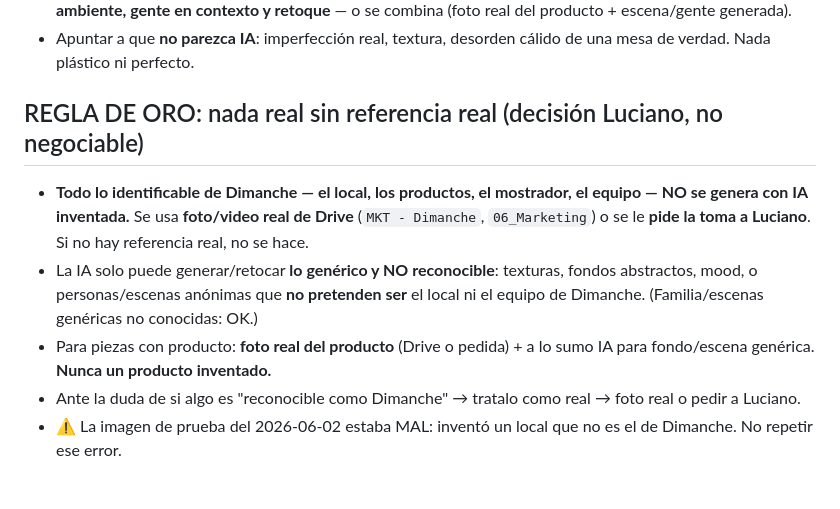
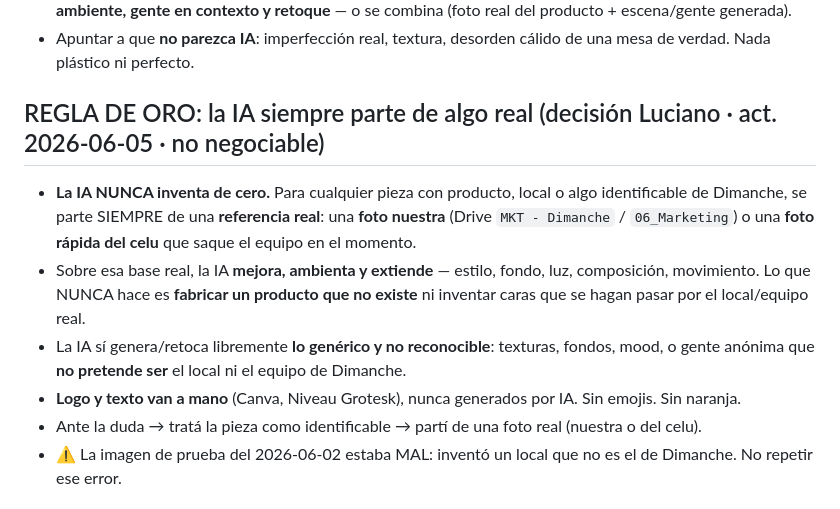
Before and after one commit to lucianosanchez-ui/dimanche-agencia, a Markdown page: brand/20-brand-visual-kit.md, the part around the change. Drawn GitHub-style.

Commit message:
regla de oro: sincronizar versión 2026-06-05 en la fuente de verdad
Cierra el ítem #3 de infra (bajar la regla de oro al lugar oficial).

- brand/20-brand-visual-kit.md: regla de oro reescrita a la versión 2026-06-05 (la IA siempre parte de algo real, incl. foto del celu; mejora/extiende sobre base real; nunca inventa producto; logo y texto a mano).
- ROADMAP.md: emparejadas las 2 menciones del framing viejo (fila Higgsfield del stack + bala de 'Reglas que no se rompen').
- ESTADO.md: ítem #3 marcado HECHO. Corrige el supuesto previo: la regla vivía en MAN-021 (sincronizado a v1.1 en Notion) y REF-030 (ya alineado); REF-002 es solo paleta/logo.

Notion (fuera del repo, mismo sync): MAN-021 v1.1 actualizado + limpieza del cartel 'PROPUESTA EN APROBACIÓN' y del estado del cuerpo.

Co-Authored-By: Claude Opus 4.8 <noreply@anthropic.com>

```diff
--- a/brand/20-brand-visual-kit.md
+++ b/brand/20-brand-visual-kit.md
@@ -49,11 +49,12 @@ La primera prueba salió correcta pero **aburrida (sin gente) y con producto que
 - **El producto real NO se genera con IA** (se nota y rompe la confianza, REF-030). Para el producto: **foto real** (Drive `MKT - Dimanche` / `06_Marketing`, o pedir toma en *Activos a producir*). La IA se usa para **mood, escena, ambiente, gente en contexto y retoque** — o se combina (foto real del producto + escena/gente generada).
 - Apuntar a que **no parezca IA**: imperfección real, textura, desorden cálido de una mesa de verdad. Nada plástico ni perfecto.
 
-## REGLA DE ORO: nada real sin referencia real (decisión Luciano, no negociable)
-- **Todo lo identificable de Dimanche — el local, los productos, el mostrador, el equipo — NO se genera con IA inventada.** Se usa **foto/video real de Drive** (`MKT - Dimanche`, `06_Marketing`) o se le **pide la toma a Luciano**. Si no hay referencia real, no se hace.
-- La IA solo puede generar/retocar **lo genérico y NO reconocible**: texturas, fondos abstractos, mood, o personas/escenas anónimas que **no pretenden ser** el local ni el equipo de Dimanche. (Familia/escenas genéricas no conocidas: OK.)
-- Para piezas con producto: **foto real del producto** (Drive o pedida) + a lo sumo IA para fondo/escena genérica. **Nunca un producto inventado.**
-- Ante la duda de si algo es "reconocible como Dimanche" → tratalo como real → foto real o pedir a Luciano.
+## REGLA DE ORO: la IA siempre parte de algo real (decisión Luciano · act. 2026-06-05 · no negociable)
+- **La IA NUNCA inventa de cero.** Para cualquier pieza con producto, local o algo identificable de Dimanche, se parte SIEMPRE de una **referencia real**: una **foto nuestra** (Drive `MKT - Dimanche` / `06_Marketing`) o una **foto rápida del celu** que saque el equipo en el momento.
+- Sobre esa base real, la IA **mejora, ambienta y extiende** — estilo, fondo, luz, composición, movimiento. Lo que NUNCA hace es **fabricar un producto que no existe** ni inventar caras que se hagan pasar por el local/equipo real.
+- La IA sí genera/retoca libremente **lo genérico y no reconocible**: texturas, fondos, mood, o gente anónima que **no pretende ser** el local ni el equipo de Dimanche.
+- **Logo y texto van a mano** (Canva, Niveau Grotesk), nunca generados por IA. Sin emojis. Sin naranja.
+- Ante la duda → tratá la pieza como identificable → partí de una foto real (nuestra o del celu).
 - ⚠️ La imagen de prueba del 2026-06-02 estaba MAL: inventó un local que no es el de Dimanche. No repetir ese error.
 
 ## Reglas visuales base
```
Also changed, not shown: ESTADO.md (+1 -1 lines), ROADMAP.md (+2 -2 lines).
